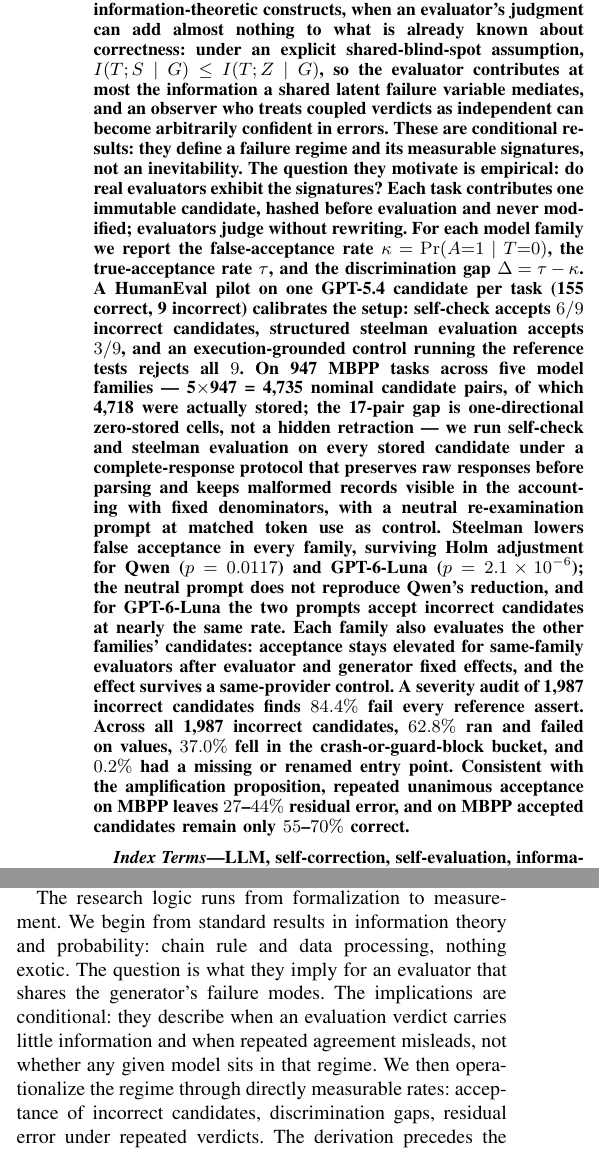
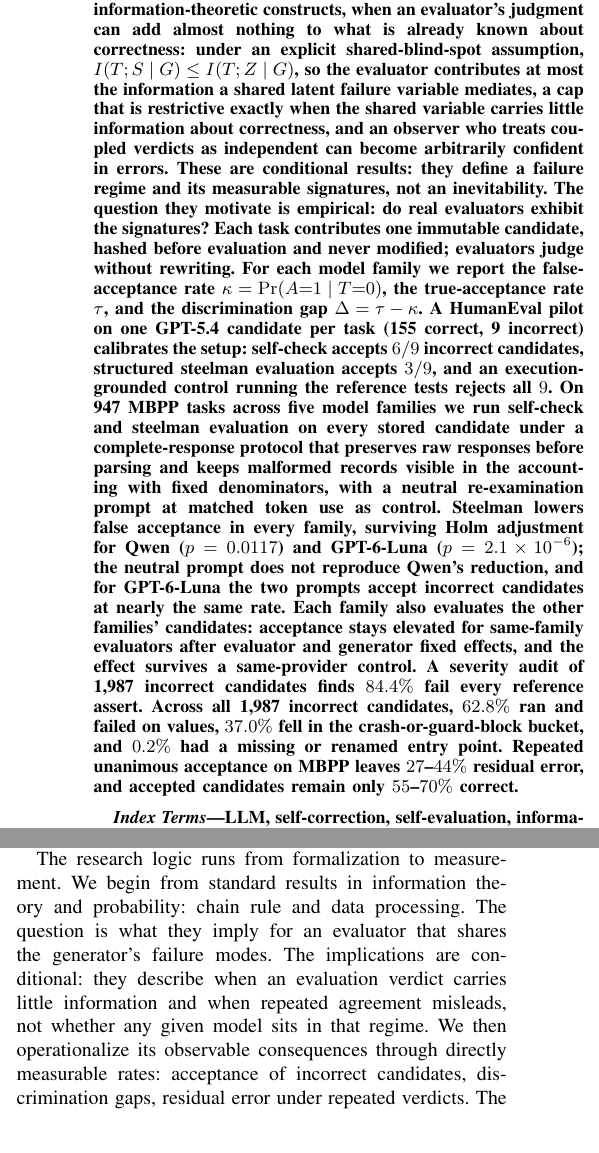
Before and after one commit to AndBrilliant/selfcorr-benchmarks, a LaTeX document (manuscript/main.tex): two parts of the columns of page 1 of 14, joined at a grey line, cut so that both start at the same text. Compiled offline with pdfLaTeX.

Commit message:
chappie round 3 (precision pass, 5/5 accepted, zero vetoes): (1) deleted 'nothing exotic' from the intro research-logic paragraph - diminishing the formalization is self-deprecation; (2) abstract bound now states its own bite condition ('a cap that is restrictive exactly when the shared variable carries little information about correctness'); (3) 'operationalize the regime' -> 'operationalize its observable consequences'; (4) dropped 'Consistent with the amplification proposition' tag - residual error is a finding, not a consistency note; (5) removed the 17-pair candidate accounting from the abstract entirely - the audit trail lives in methods + Ledger Accounting appendix, the abstract keeps the signal (every stored candidate, malformed records visible in the accounting). Numbers untouched; abstract net -30 words. Kept my closing sentence over chappie's rewrite (more concrete, already house voice)

```diff
--- a/manuscript/main.tex
+++ b/manuscript/main.tex
@@ -38,7 +38,9 @@
 an evaluator's judgment can add almost nothing to what is already known about
 correctness: under an explicit shared-blind-spot assumption,
 $I(T;S\mid G)\leq I(T;Z\mid G)$, so the evaluator contributes at most the
-information a shared latent failure variable mediates, and an observer who treats
+information a shared latent failure variable mediates, a cap that is restrictive
+exactly when the shared variable carries little information about correctness, and
+an observer who treats
 coupled verdicts as independent can become arbitrarily confident in errors. These
 are conditional results: they define a failure regime and its measurable
 signatures, not an inevitability. The question they motivate is empirical: do
@@ -50,9 +52,7 @@
 (155 correct, 9 incorrect) calibrates the setup: self-check accepts $6/9$ incorrect
 candidates, structured steelman evaluation accepts $3/9$, and an execution-grounded
 control running the reference tests rejects all $9$. On 947 MBPP tasks across five
-model families --- 5$\times$947 = 4,735 nominal candidate pairs, of which 4,718
-were actually stored; the 17-pair gap is one-directional zero-stored cells, not a
-hidden retraction --- we run self-check and steelman evaluation on
+model families we run self-check and steelman evaluation on
 every stored candidate under a complete-response protocol that preserves
 raw responses before parsing and keeps malformed records visible in the accounting
 with fixed denominators,
@@ -66,9 +66,8 @@
 candidates finds $84.4\%$ fail every reference assert. Across all
 1,987 incorrect candidates, $62.8\%$ ran and failed on values, $37.0\%$ fell in the
 crash-or-guard-block bucket, and $0.2\%$ had a missing or renamed entry point.
-Consistent with the amplification proposition,
-repeated unanimous acceptance on MBPP leaves $27$--$44\%$ residual error, and on
-MBPP accepted candidates remain only $55$--$70\%$ correct.
+Repeated unanimous acceptance on MBPP leaves $27$--$44\%$ residual
+error, and accepted candidates remain only $55$--$70\%$ correct.
 \end{abstract}
 
 \begin{IAENGkeywords}
@@ -101,11 +100,10 @@
 verdict is worth.
 
 The research logic runs from formalization to measurement. We begin from standard
-results in information theory and probability: chain rule and data processing,
-nothing exotic. The question is what they imply for an evaluator that shares the
+results in information theory and probability: chain rule and data processing. The question is what they imply for an evaluator that shares the
 generator's failure modes. The implications are conditional: they describe when an
 evaluation verdict carries little information and when repeated agreement misleads,
-not whether any given model sits in that regime. We then operationalize the regime
+not whether any given model sits in that regime. We then operationalize its observable consequences
 through directly measurable rates: acceptance of incorrect candidates,
 discrimination gaps, residual error under repeated verdicts. The derivation precedes
 the experiments; the experiments do not verify the derivation, they measure whether
```
